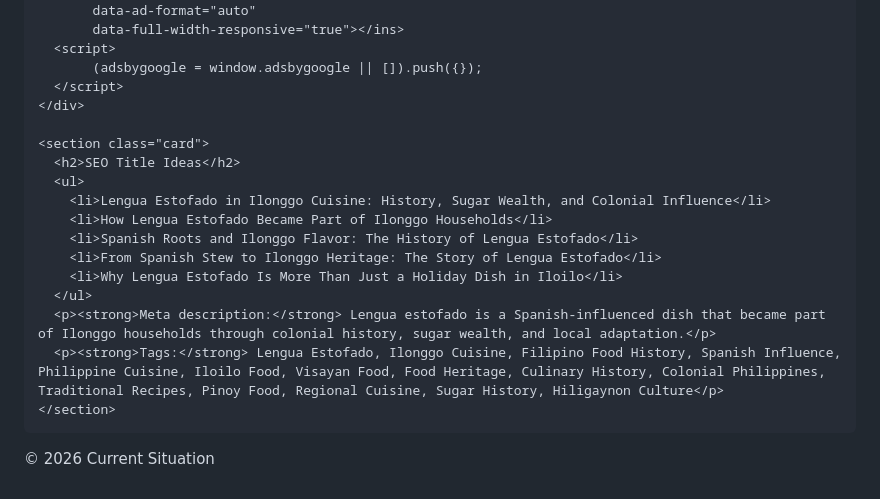
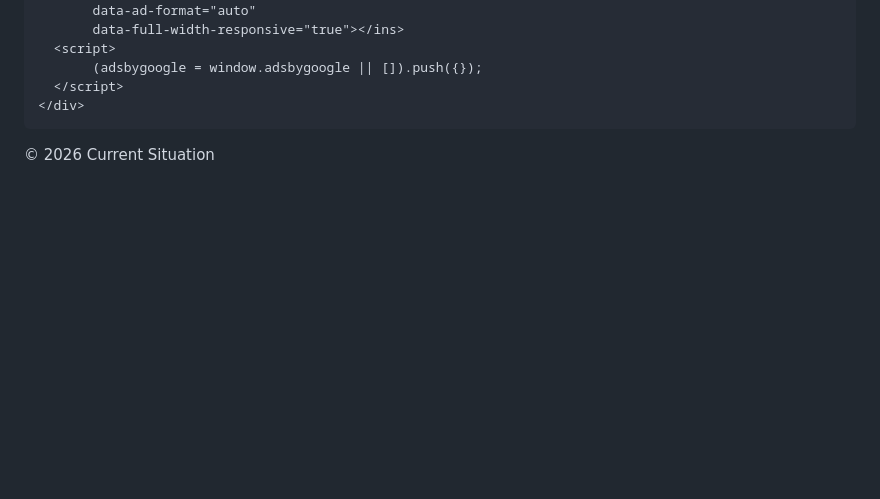
Before and after one commit to pansensoyglenn-dev/current-situation, a Markdown page: culinary/2026-09-27-lengua-estofado-ilonggo-cuisine-history-colonial-influence.md, the part around the change. Rendered like a GitHub page; blank space fills up the shorter version.

Commit message:
Add/update article: Lengua Estofado: Ilonggo Cuisine, History & Colonial Influence

```diff
--- a/culinary/2026-09-27-lengua-estofado-ilonggo-cuisine-history-colonial-influence.md
+++ b/culinary/2026-09-27-lengua-estofado-ilonggo-cuisine-history-colonial-influence.md
@@ -146,19 +146,6 @@ has_video: true
       </script>
     </div>
 
-    <section class="card">
-      <h2>SEO Title Ideas</h2>
-      <ul>
-        <li>Lengua Estofado in Ilonggo Cuisine: History, Sugar Wealth, and Colonial Influence</li>
-        <li>How Lengua Estofado Became Part of Ilonggo Households</li>
-        <li>Spanish Roots and Ilonggo Flavor: The History of Lengua Estofado</li>
-        <li>From Spanish Stew to Ilonggo Heritage: The Story of Lengua Estofado</li>
-        <li>Why Lengua Estofado Is More Than Just a Holiday Dish in Iloilo</li>
-      </ul>
-      <p><strong>Meta description:</strong> Lengua estofado is a Spanish-influenced dish that became part of Ilonggo households through colonial history, sugar wealth, and local adaptation.</p>
-      <p><strong>Tags:</strong> Lengua Estofado, Ilonggo Cuisine, Filipino Food History, Spanish Influence, Philippine Cuisine, Iloilo Food, Visayan Food, Food Heritage, Culinary History, Colonial Philippines, Traditional Recipes, Pinoy Food, Regional Cuisine, Sugar History, Hiligaynon Culture</p>
-    </section>
-  </main>
 
   <footer>
     <p>&copy; 2026 Current Situation</p>
```
